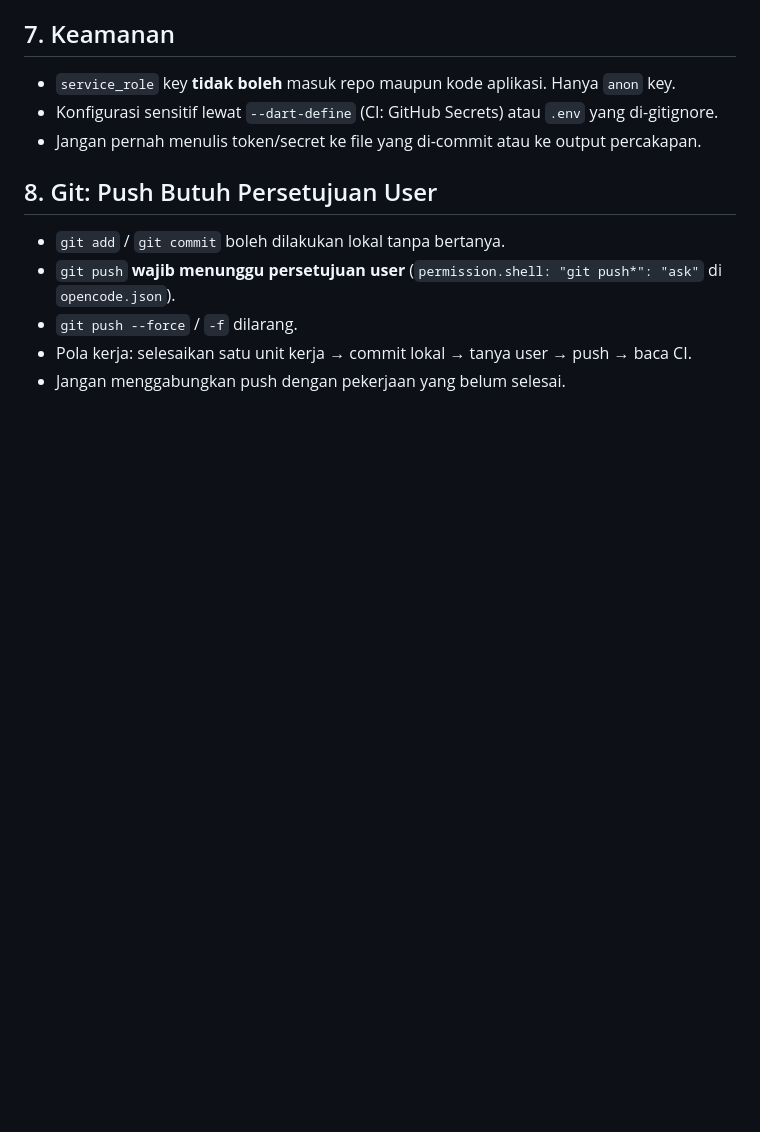
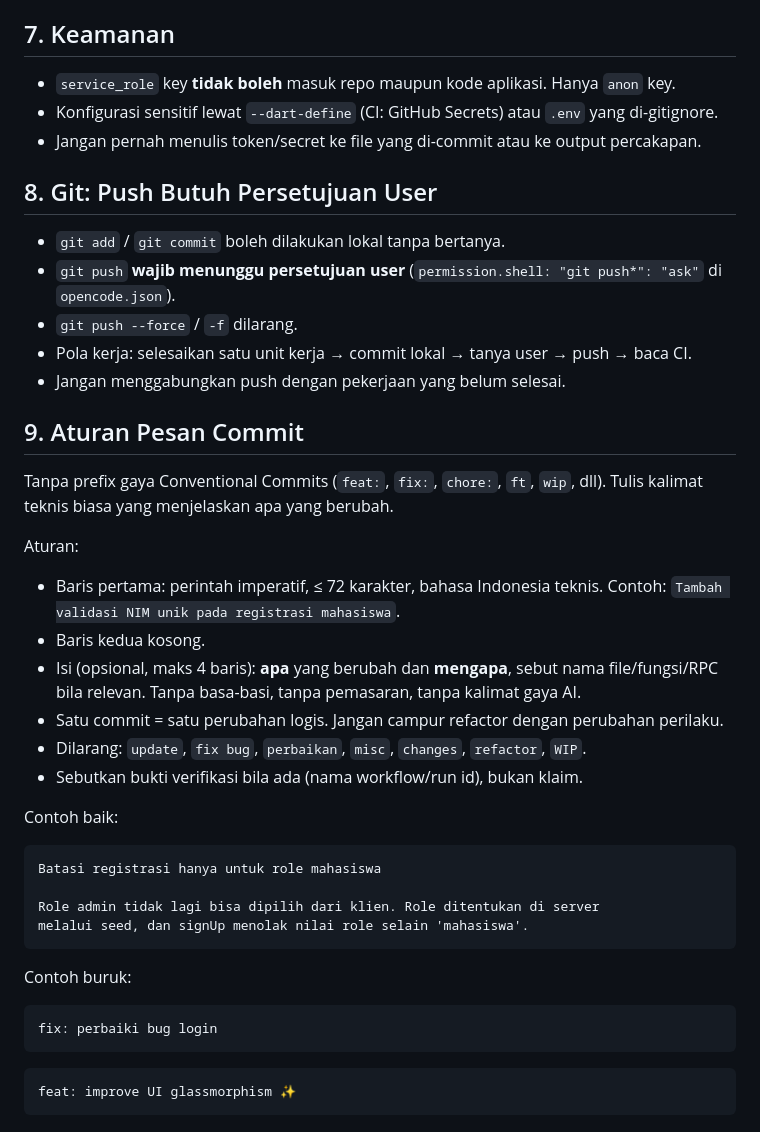
Before and after one commit to rezaghalbi/SIBAS, a Markdown page: AGENTS.md, the part around the change. Rendered like a GitHub page; blank space fills up the shorter version.

Commit message:
Tetapkan aturan pesan commit tanpa prefix konvensional
Commit memakai kalimat imperatif teknis, maksimal 72 karakter, tanpa
feat:/fix:/chore:. Isi commit menjelaskan apa dan mengapa, menyebut file
atau RPC yang berubah, serta bukti verifikasi bila ada.

````diff
--- a/AGENTS.md
+++ b/AGENTS.md
@@ -57,3 +57,31 @@ Mesin pengembangan **tidak memiliki** Flutter/Dart SDK. `flutter analyze`, `flut
 - `git push --force` / `-f` dilarang.
 - Pola kerja: selesaikan satu unit kerja → commit lokal → tanya user → push → baca CI.
 - Jangan menggabungkan push dengan pekerjaan yang belum selesai.
+
+## 9. Aturan Pesan Commit
+
+Tanpa prefix gaya Conventional Commits (`feat:`, `fix:`, `chore:`, `ft`, `wip`, dll). Tulis kalimat teknis biasa yang menjelaskan apa yang berubah.
+
+Aturan:
+- Baris pertama: perintah imperatif, ≤ 72 karakter, bahasa Indonesia teknis. Contoh: `Tambah validasi NIM unik pada registrasi mahasiswa`.
+- Baris kedua kosong.
+- Isi (opsional, maks 4 baris): **apa** yang berubah dan **mengapa**, sebut nama file/fungsi/RPC bila relevan. Tanpa basa-basi, tanpa pemasaran, tanpa kalimat gaya AI.
+- Satu commit = satu perubahan logis. Jangan campur refactor dengan perubahan perilaku.
+- Dilarang: `update`, `fix bug`, `perbaikan`, `misc`, `changes`, `refactor`, `WIP`.
+- Sebutkan bukti verifikasi bila ada (nama workflow/run id), bukan klaim.
+
+Contoh baik:
+```
+Batasi registrasi hanya untuk role mahasiswa
+
+Role admin tidak lagi bisa dipilih dari klien. Role ditentukan di server
+melalui seed, dan signUp menolak nilai role selain 'mahasiswa'.
+```
+
+Contoh buruk:
+```
+fix: perbaiki bug login
+```
+```
+feat: improve UI glassmorphism ✨
+```
````
